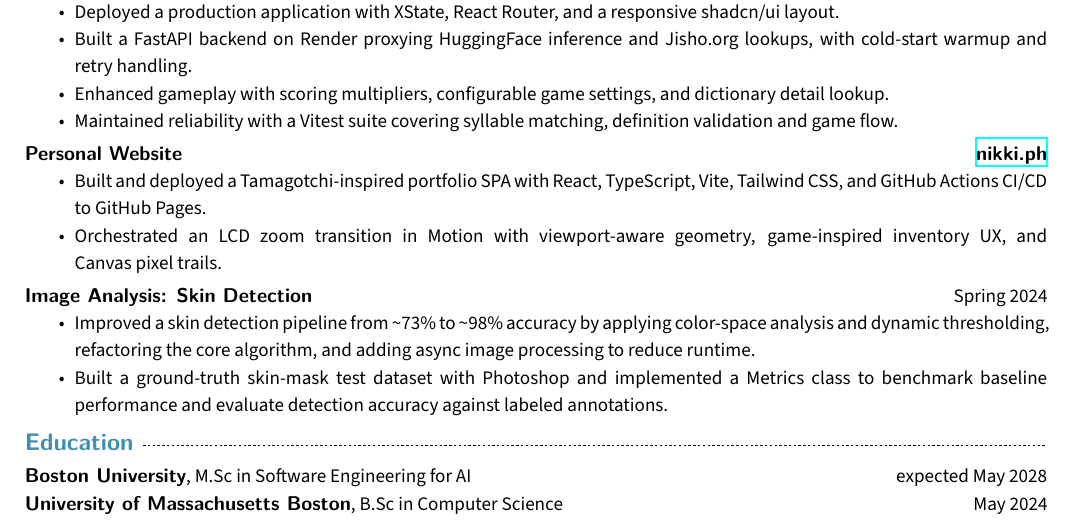
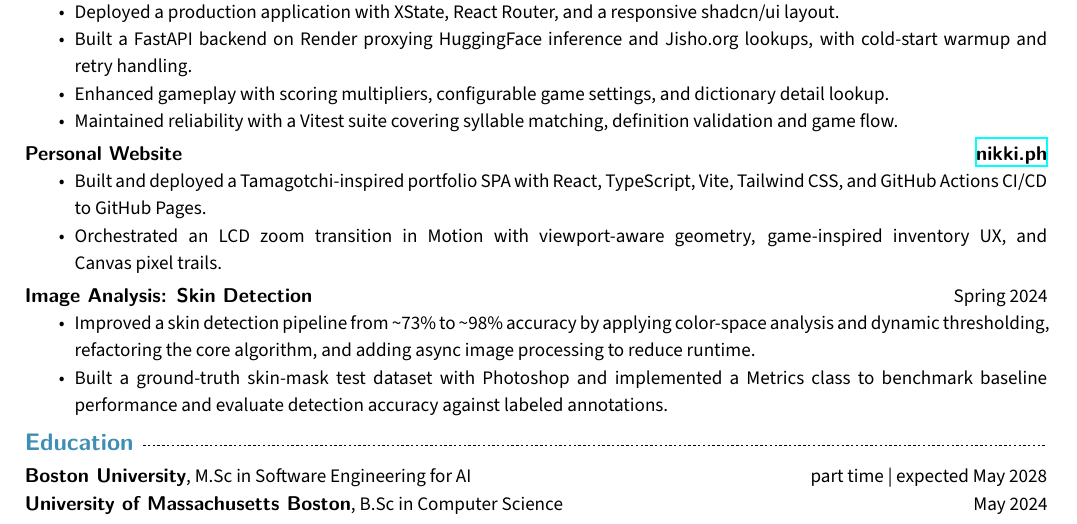
Before and after one commit to nphach/resume, a LaTeX CV (resume.tex): part of the page, cut so that both start at the same text. The pictures show the PDF file resume.pdf that the author committed with the source.

Commit message:
update formatting

```diff
--- a/resume.tex
+++ b/resume.tex
@@ -112,6 +112,6 @@
     % education
     \section{Education}
         \vspace{1mm}
-        \noindent{\HeadingFont\bfseries Boston University}, M.Sc in Software Engineering for AI \hfill expected May 2028\par
+        \noindent{\HeadingFont\bfseries Boston University}, M.Sc in Software Engineering for AI \hfill part time | expected May 2028\par
         \noindent{\HeadingFont\bfseries University of Massachusetts Boston}, B.Sc in Computer Science \hfill May 2024\par
 \end{document}
```
Also changed, not shown: resume.pdf, resume.tex (2 more changed lines).
